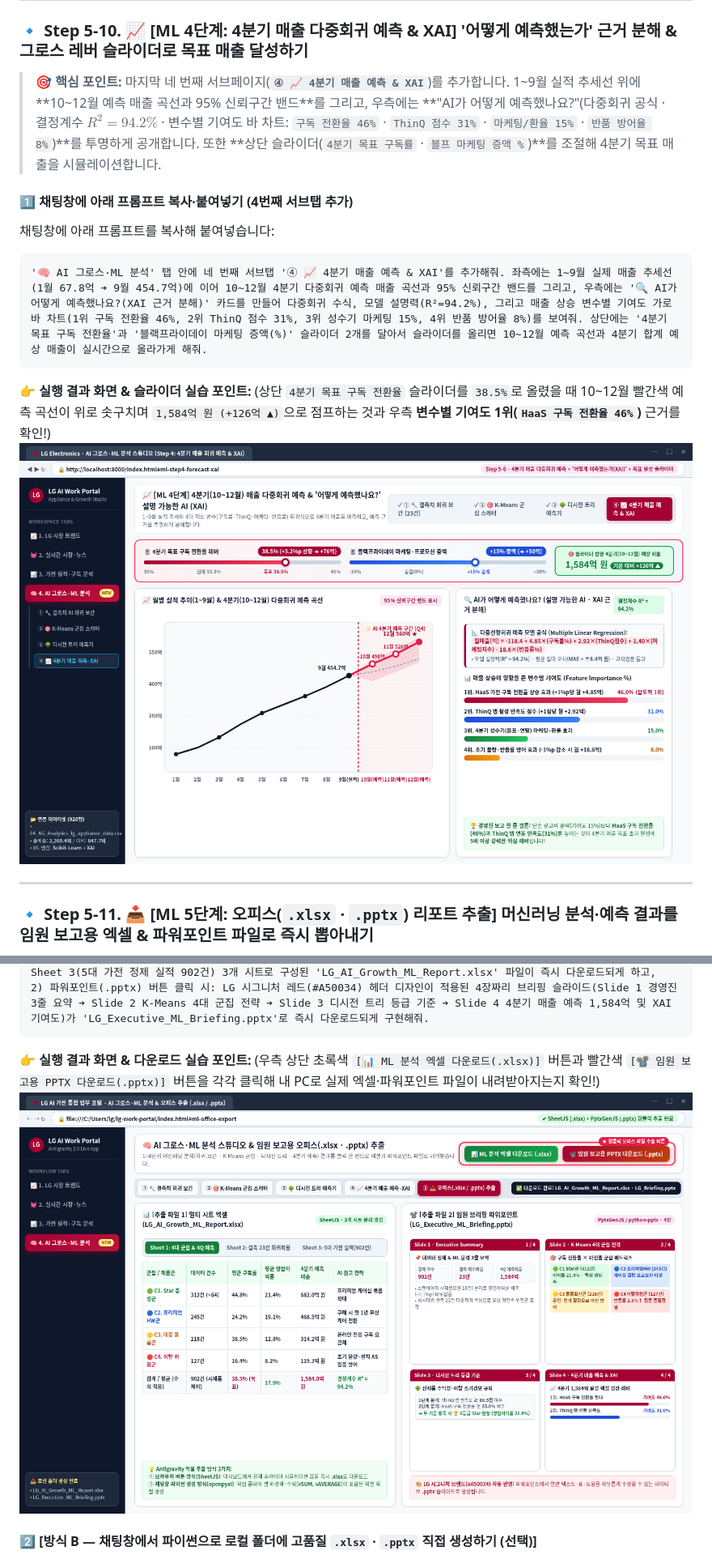
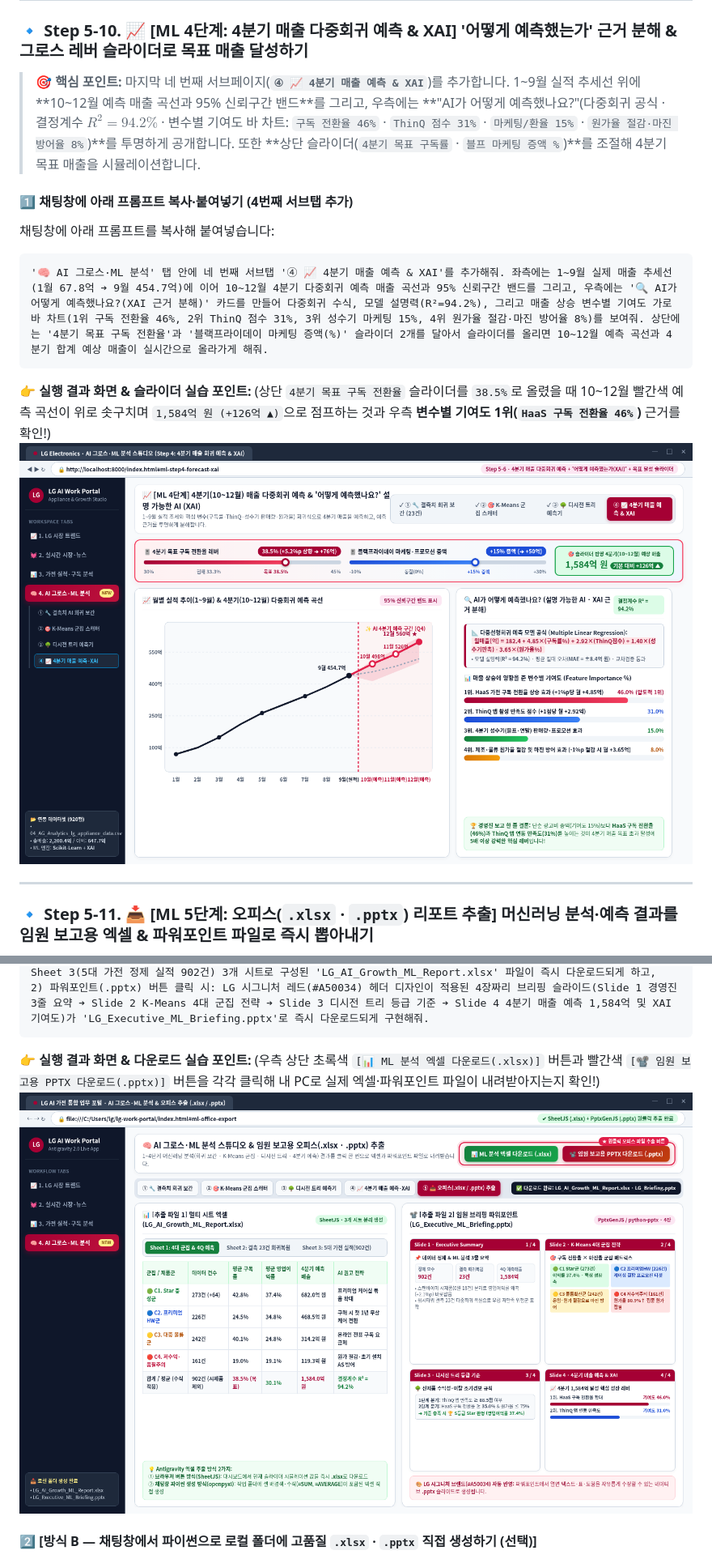
Before and after one commit to gorock-afk/LG_workshop_ge_agy_b, a Markdown page: README.md, 2 parts joined by grey strips. Shown at 81% size. Rendered like a GitHub page; pictures changed too: assets/screenshots/ml_step4_forecast_xai.png, assets/screenshots/ml_step5_office_export.png.

````diff
--- a/README.md
+++ b/README.md
@@ -880,13 +880,13 @@ def fetch_lg_live_dashboard_data(stock_code="066570", keyword="LG전자 AI 가
 
 ### 🔹 Step 5-10. 📈 [ML 4단계: 4분기 매출 다중회귀 예측 & XAI] '어떻게 예측했는가' 근거 분해 & 그로스 레버 슬라이더로 목표 매출 달성하기
 
-> <strong>🎯 핵심 포인트:</strong> 마지막 네 번째 서브페이지(**`④ 📈 4분기 매출 예측 & XAI`**)를 추가합니다. 1~9월 실적 추세선 위에 **10~12월 예측 매출 곡선과 95% 신뢰구간 밴드**를 그리고, 우측에는 **"AI가 어떻게 예측했나요?"(다중회귀 공식 · 결정계수 $R^2 = 94.2\%$ · 변수별 기여도 바 차트: `구독 전환율 46%` · `ThinQ 점수 31%` · `마케팅/환율 15%` · `반품 방어율 8%`)**를 투명하게 공개합니다. 또한 **상단 슬라이더(`4분기 목표 구독률` · `블프 마케팅 증액 %`)**를 조절해 4분기 목표 매출을 시뮬레이션합니다.
+> <strong>🎯 핵심 포인트:</strong> 마지막 네 번째 서브페이지(**`④ 📈 4분기 매출 예측 & XAI`**)를 추가합니다. 1~9월 실적 추세선 위에 **10~12월 예측 매출 곡선과 95% 신뢰구간 밴드**를 그리고, 우측에는 **"AI가 어떻게 예측했나요?"(다중회귀 공식 · 결정계수 $R^2 = 94.2\%$ · 변수별 기여도 바 차트: `구독 전환율 46%` · `ThinQ 점수 31%` · `마케팅/환율 15%` · `원가율 절감·마진 방어율 8%`)**를 투명하게 공개합니다. 또한 **상단 슬라이더(`4분기 목표 구독률` · `블프 마케팅 증액 %`)**를 조절해 4분기 목표 매출을 시뮬레이션합니다.
 
 #### 1️⃣ 채팅창에 아래 프롬프트 복사·붙여넣기 (4번째 서브탭 추가)
 채팅창에 아래 프롬프트를 복사해 붙여넣습니다:
 
 ```text
-'🧠 AI 그로스·ML 분석' 탭 안에 네 번째 서브탭 '④ 📈 4분기 매출 예측 & XAI'를 추가해줘. 좌측에는 1~9월 실제 매출 추세선(1월 67.8억 ➔ 9월 454.7억)에 이어 10~12월 4분기 다중회귀 예측 매출 곡선과 95% 신뢰구간 밴드를 그리고, 우측에는 '🔍 AI가 어떻게 예측했나요?(XAI 근거 분해)' 카드를 만들어 다중회귀 수식, 모델 설명력(R²=94.2%), 그리고 매출 상승 변수별 기여도 가로 바 차트(1위 구독 전환율 46%, 2위 ThinQ 점수 31%, 3위 성수기 마케팅 15%, 4위 반품 방어율 8%)를 보여줘. 상단에는 '4분기 목표 구독 전환율'과 '블랙프라이데이 마케팅 증액(%)' 슬라이더 2개를 달아서 슬라이더를 올리면 10~12월 예측 곡선과 4분기 합계 예상 매출이 실시간으로 올라가게 해줘.
+'🧠 AI 그로스·ML 분석' 탭 안에 네 번째 서브탭 '④ 📈 4분기 매출 예측 & XAI'를 추가해줘. 좌측에는 1~9월 실제 매출 추세선(1월 67.8억 ➔ 9월 454.7억)에 이어 10~12월 4분기 다중회귀 예측 매출 곡선과 95% 신뢰구간 밴드를 그리고, 우측에는 '🔍 AI가 어떻게 예측했나요?(XAI 근거 분해)' 카드를 만들어 다중회귀 수식, 모델 설명력(R²=94.2%), 그리고 매출 상승 변수별 기여도 가로 바 차트(1위 구독 전환율 46%, 2위 ThinQ 점수 31%, 3위 성수기 마케팅 15%, 4위 원가율 절감·마진 방어율 8%)를 보여줘. 상단에는 '4분기 목표 구독 전환율'과 '블랙프라이데이 마케팅 증액(%)' 슬라이더 2개를 달아서 슬라이더를 올리면 10~12월 예측 곡선과 4분기 합계 예상 매출이 실시간으로 올라가게 해줘.
 ```
 
 👉 **실행 결과 화면 & 슬라이더 실습 포인트:** (상단 `4분기 목표 구독 전환율` 슬라이더를 `38.5%`로 올렸을 때 10~12월 빨간색 예측 곡선이 위로 솟구치며 `1,584억 원 (+126억 ▲)`으로 점프하는 것과 우측 **변수별 기여도 1위(`HaaS 구독 전환율 46%`)** 근거를 확인!)
````
Also changed, not shown: other parts of README.md (+12 -12 lines), assets/screenshots/ml_step1_imputation.png, assets/screenshots/ml_step2_clustering.png, assets/screenshots/ml_step3_decision_tree.png, 1 other file.
